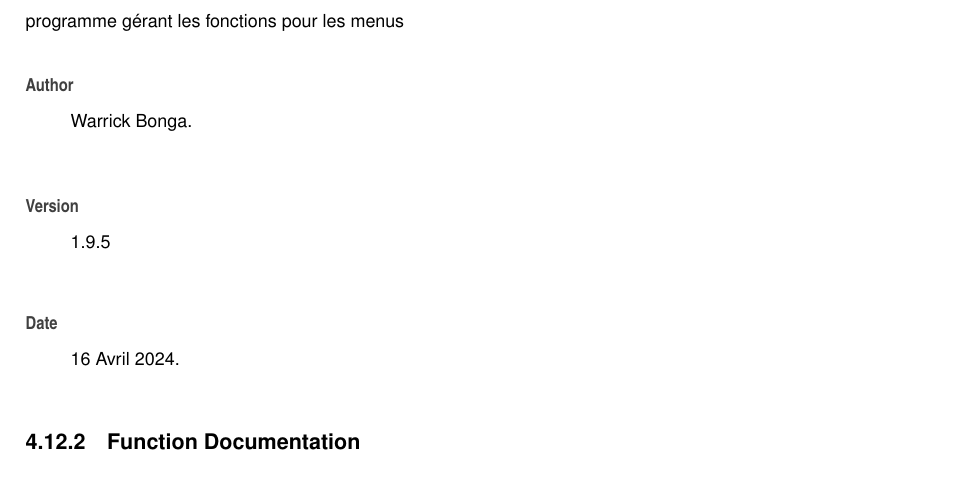
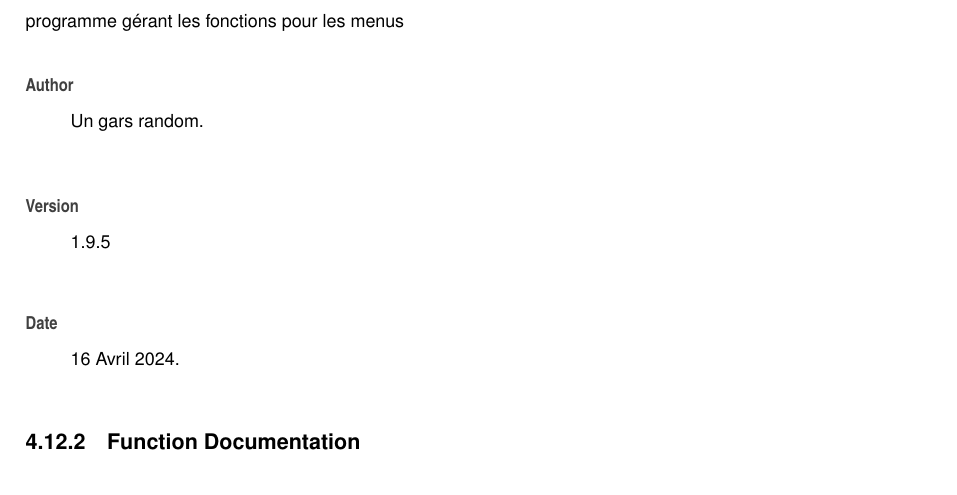
Before and after one commit to GROGUEUR/golemAdv, a LaTeX book (latex/refman.tex, which reads latex/init__menu_8h.tex): part of page 56 of 129, cut so that both start at the same text. Compiled offline with pdfLaTeX.

Commit message:
Update init__menu_8h.tex
même raison que le readme

```diff
--- a/latex/init__menu_8h.tex
+++ b/latex/init__menu_8h.tex
@@ -91,7 +91,7 @@ int \mbox{\hyperlink{init__menu_8h_a9ca092c9ef736431b94bfeee14fede02}{menu\+Paus
 programme gérant les fonctions pour les menus
 
 \begin{DoxyAuthor}{Author}
-Warrick Bonga.
+Un gars random.
 \end{DoxyAuthor}
 \begin{DoxyVersion}{Version}
 1.\+9.\+5
```
